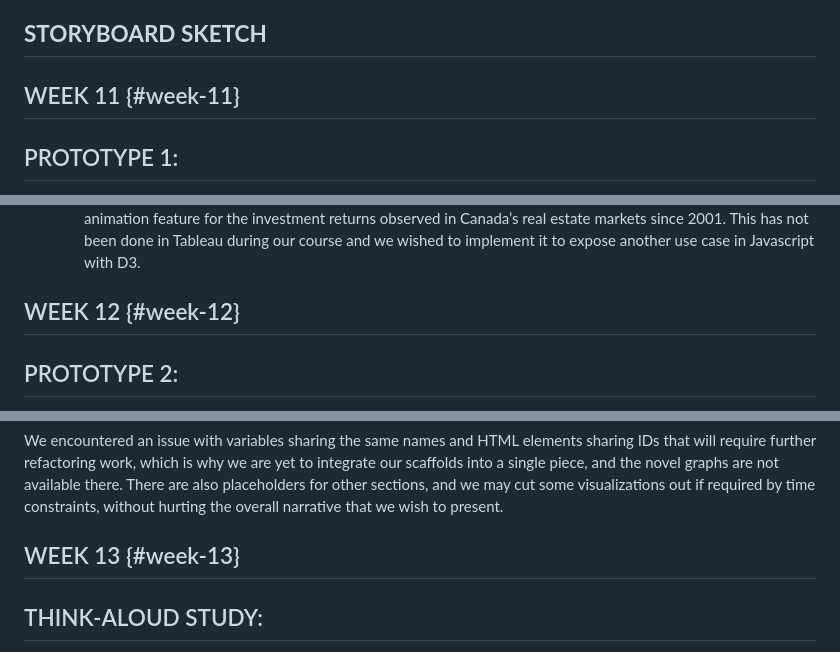
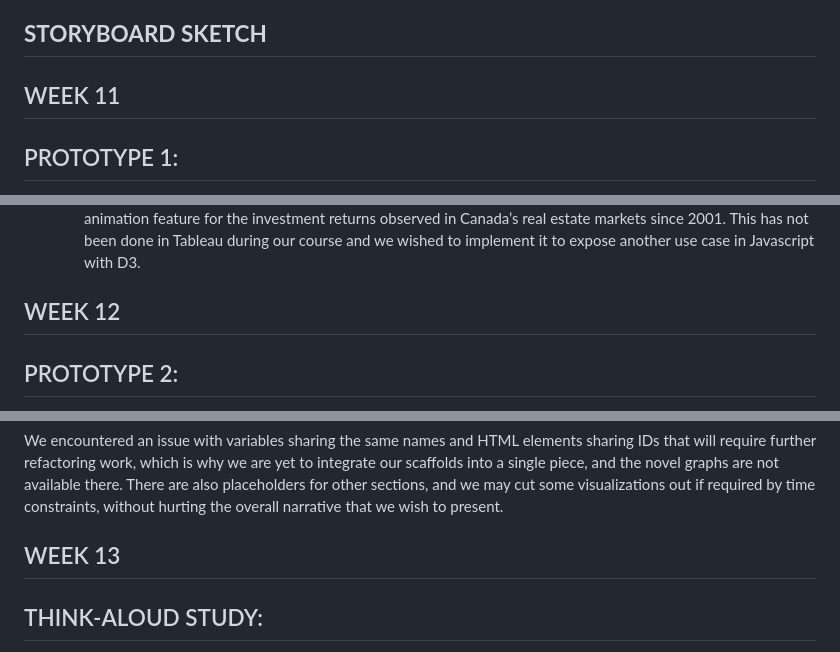
Before and after one commit to bizzyK/cs171project, a Markdown page: process-book.md, 3 parts joined by grey strips. GitHub-like rendering.

```diff
--- a/process-book.md
+++ b/process-book.md
@@ -384,7 +384,7 @@ The storyboard we've crafted aims to succinctly yet comprehensively convey these
 
 ## **STORYBOARD SKETCH**
 
-## WEEK 11  {#week-11}
+## WEEK 11
 
 
 ## PROTOTYPE 1:
@@ -443,7 +443,7 @@ Each of the sector graphs would show (and explain with short commentary) how sec
     * Each member created one visualization with Naina’s being related to investment performance, Jessica’s being based on the macroeconomic dashboard showing historical GDP since 1980 to 2023 and Elizabeth’s sector outlook showing the movements of the four real estate sectors and how they have been affected by various sector-specific variables such as rent growth, vacancy rates etc.
     * Naina’s visualization has the innovative aspect of being a play, pause, resume, play again and view by year animation feature for the investment returns observed in Canada’s real estate markets since 2001. This has not been done in Tableau during our course and we wished to implement it to expose another use case in Javascript with D3.
 
-## WEEK 12 {#week-12}
+## WEEK 12
 
 ## PROTOTYPE 2:
 To view live website prototype [click here!](https://csci-171.github.io/di/)
@@ -488,7 +488,7 @@ Due to potential communication errors, the team has set up two standalone draft
 We encountered an issue with variables sharing the same names and HTML elements sharing IDs that will require further refactoring work, which is why we are yet to integrate our scaffolds into a single piece, and the novel graphs are not available there. There are also placeholders for other sections, and we may cut some visualizations out if required by time constraints, without hurting the overall narrative that we wish to present.
 
 
-## WEEK 13 {#week-13}
+## WEEK 13
 
 ## THINK-ALOUD STUDY:
 
```
Also changed, not shown: other parts of process-book.md (+3 -3 lines).
